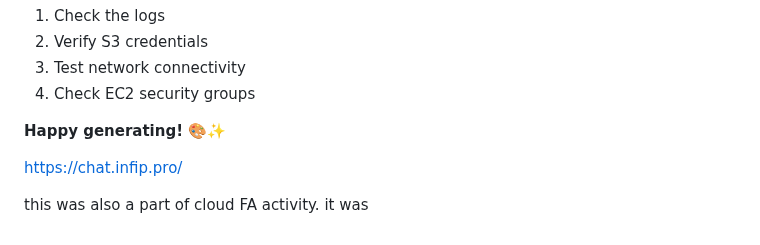
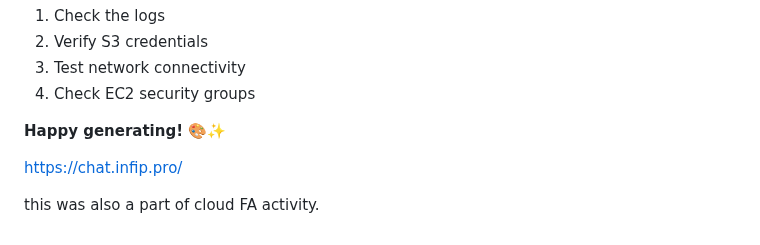
Before and after one commit to mr-osiris/ai-image-generator, a Markdown page: README.md, the part around the change. Rendered like a GitHub page.

```diff
--- a/README.md
+++ b/README.md
@@ -156,4 +156,3 @@ If you encounter issues:
 https://chat.infip.pro/
 
 this was also a part of cloud FA activity.
-it was
```
